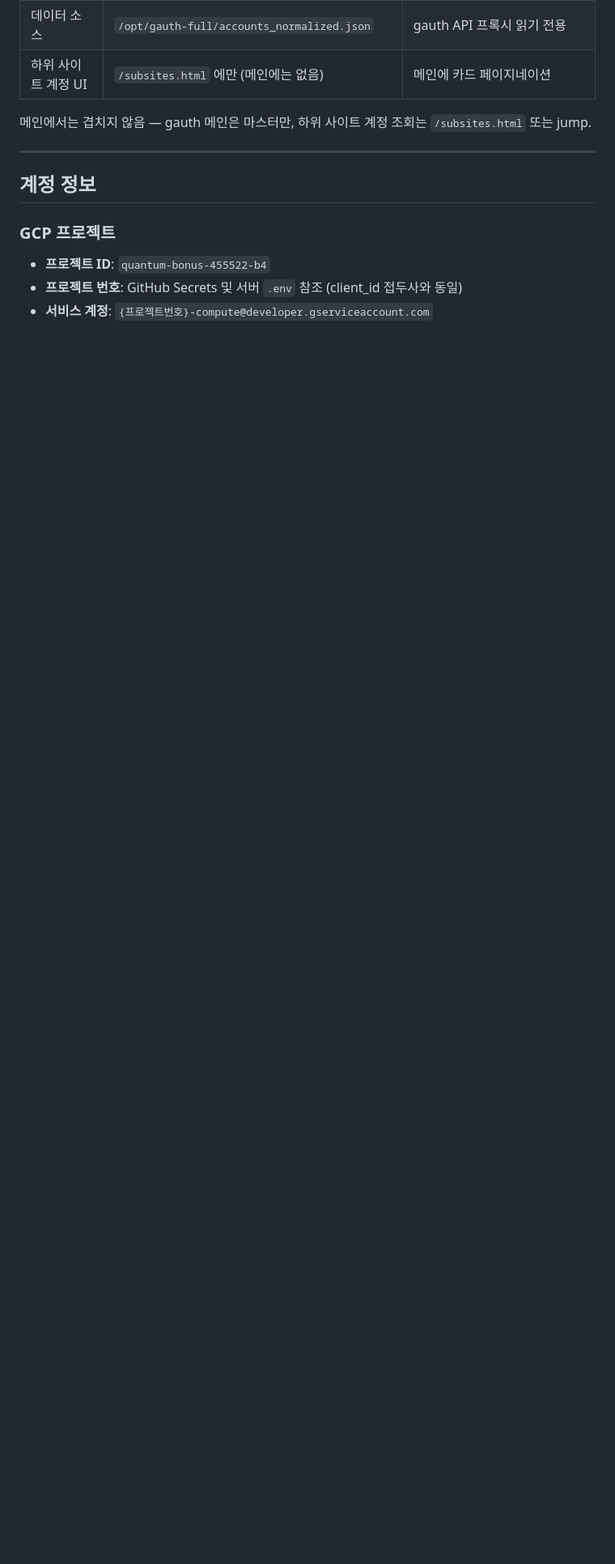
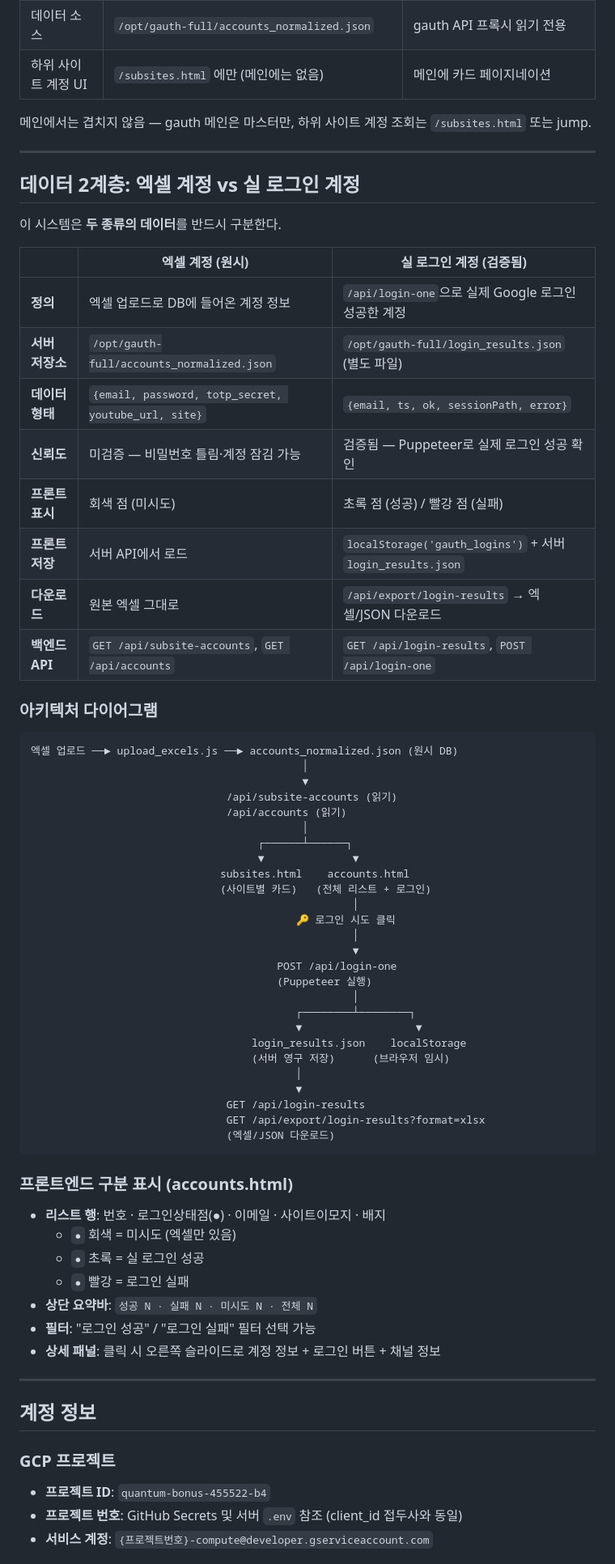
Before and after one commit to videowatchshow-ship-it/make, a Markdown page: README.md, the part around one of its changes. Shown at 81% size. GitHub-like rendering; blank space fills up the shorter version.

Commit message:
README: 데이터 2계층 구조 문서화 (엑셀 계정 vs 실 로그인 계정)
- 데이터 2계층 비교 테이블 추가
- 아키텍처 다이어그램 (accounts_normalized.json → login_results.json 흐름)
- accounts.html 서버 경로·파일 구조 반영
- /api/login-results, /api/export/login-results 엔드포인트 문서화
- deploy-accounts-page.yml 워크플로우 테이블 추가

````diff
--- a/README.md
+++ b/README.md
@@ -11,6 +11,63 @@
 | 하위 사이트 계정 UI | `/subsites.html` 에만 (메인에는 없음) | 메인에 카드 페이지네이션 |
 
 메인에서는 겹치지 않음 — gauth 메인은 마스터만, 하위 사이트 계정 조회는 `/subsites.html` 또는 jump.
+
+---
+
+## 데이터 2계층: 엑셀 계정 vs 실 로그인 계정
+
+이 시스템은 **두 종류의 데이터**를 반드시 구분한다.
+
+| | 엑셀 계정 (원시) | 실 로그인 계정 (검증됨) |
+|---|---|---|
+| **정의** | 엑셀 업로드로 DB에 들어온 계정 정보 | `/api/login-one`으로 실제 Google 로그인 성공한 계정 |
+| **서버 저장소** | `/opt/gauth-full/accounts_normalized.json` | `/opt/gauth-full/login_results.json` (별도 파일) |
+| **데이터 형태** | `{email, password, totp_secret, youtube_url, site}` | `{email, ts, ok, sessionPath, error}` |
+| **신뢰도** | 미검증 — 비밀번호 틀림·계정 잠김 가능 | 검증됨 — Puppeteer로 실제 로그인 성공 확인 |
+| **프론트 표시** | 회색 점 (미시도) | 초록 점 (성공) / 빨강 점 (실패) |
+| **프론트 저장** | 서버 API에서 로드 | `localStorage('gauth_logins')` + 서버 `login_results.json` |
+| **다운로드** | 원본 엑셀 그대로 | `/api/export/login-results` → 엑셀/JSON 다운로드 |
+| **백엔드 API** | `GET /api/subsite-accounts`, `GET /api/accounts` | `GET /api/login-results`, `POST /api/login-one` |
+
+### 아키텍처 다이어그램
+
+```
+엑셀 업로드 ──► upload_excels.js ──► accounts_normalized.json (원시 DB)
+                                           │
+                                           ▼
+                               /api/subsite-accounts (읽기)
+                               /api/accounts (읽기)
+                                           │
+                                    ┌──────┴──────┐
+                                    ▼              ▼
+                              subsites.html    accounts.html
+                              (사이트별 카드)   (전체 리스트 + 로그인)
+                                                   │
+                                          🔑 로그인 시도 클릭
+                                                   │
+                                                   ▼
+                                       POST /api/login-one
+                                       (Puppeteer 실행)
+                                                   │
+                                          ┌────────┴────────┐
+                                          ▼                  ▼
+                                   login_results.json    localStorage
+                                   (서버 영구 저장)      (브라우저 임시)
+                                          │
+                                          ▼
+                               GET /api/login-results
+                               GET /api/export/login-results?format=xlsx
+                               (엑셀/JSON 다운로드)
+```
+
+### 프론트엔드 구분 표시 (accounts.html)
+- **리스트 행**: 번호 · 로그인상태점(●) · 이메일 · 사이트이모지 · 배지
+  - `●` 회색 = 미시도 (엑셀만 있음)
+  - `●` 초록 = 실 로그인 성공
+  - `●` 빨강 = 로그인 실패
+- **상단 요약바**: `성공 N · 실패 N · 미시도 N · 전체 N`
+- **필터**: "로그인 성공" / "로그인 실패" 필터 선택 가능
+- **상세 패널**: 클릭 시 오른쪽 슬라이드로 계정 정보 + 로그인 버튼 + 채널 정보
 
 ---
 
````
Also changed, not shown: other parts of README.md (+10 -4 lines).
